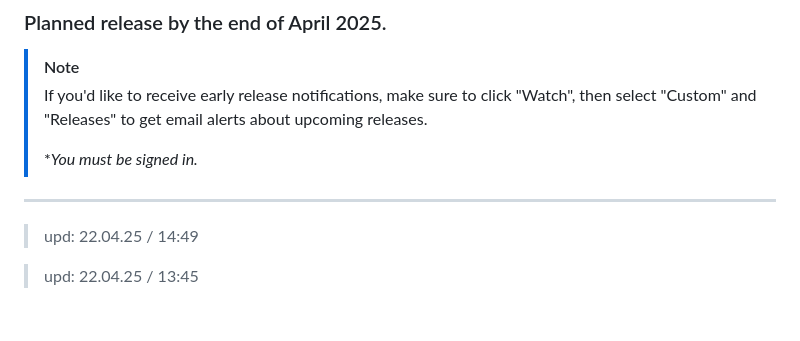
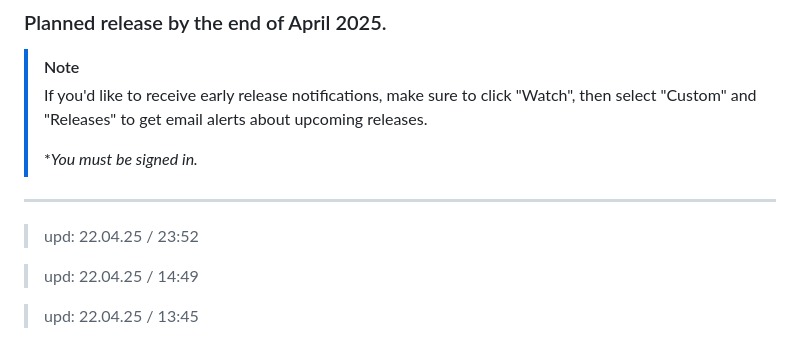
Before and after one commit to 6A7573743469736162656C/Ethereal_Reverie, a Markdown page: README.md, the part around the change. Rendered like a GitHub page; blank space fills up the shorter version.

```diff
--- a/README.md
+++ b/README.md
@@ -14,6 +14,8 @@
 > **You must be signed in.*
 
 ---
+> upd: 22.04.25 / 23:52
+
 > upd: 22.04.25 / 14:49
 
 > upd: 22.04.25 / 13:45
```
